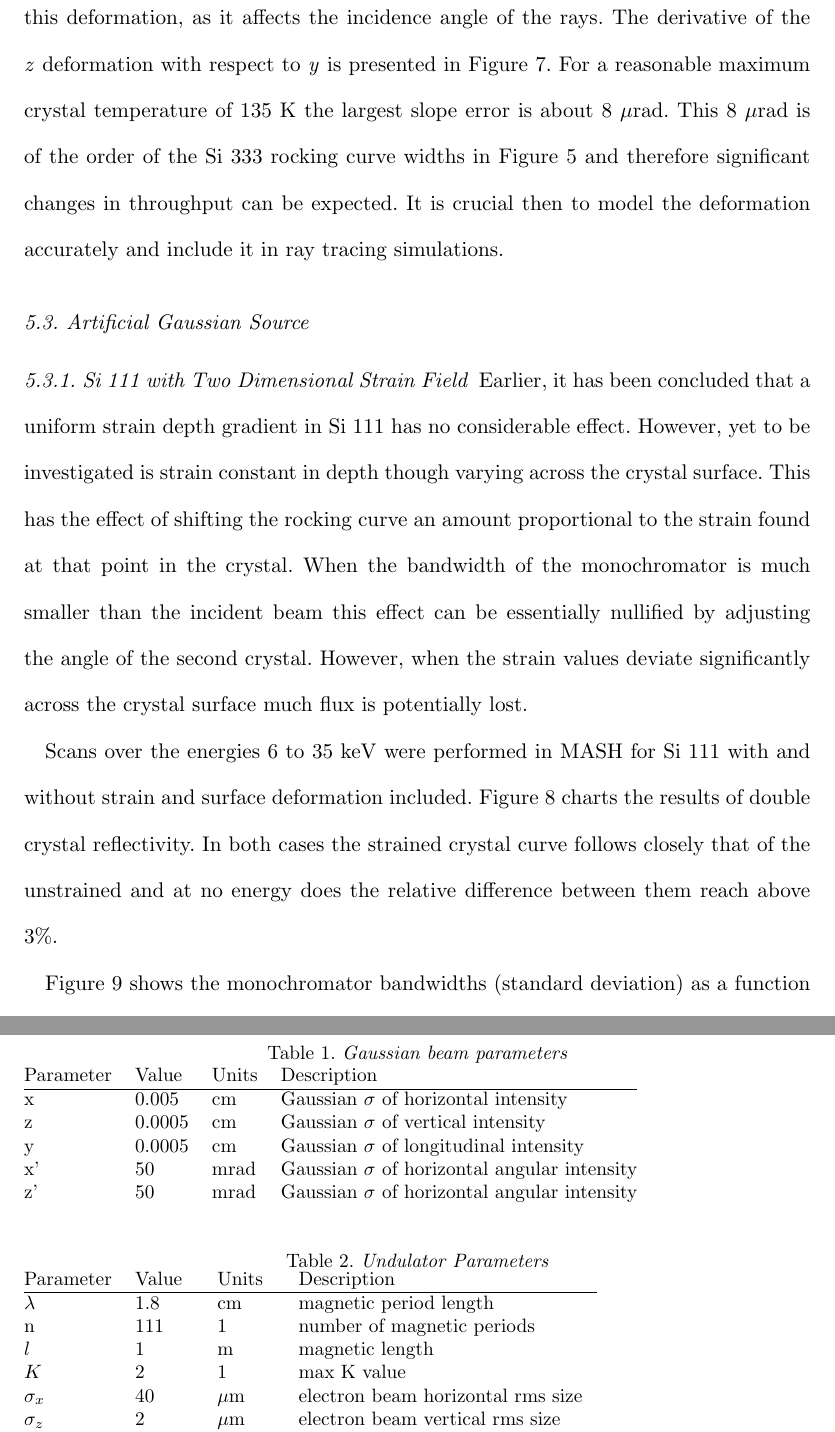
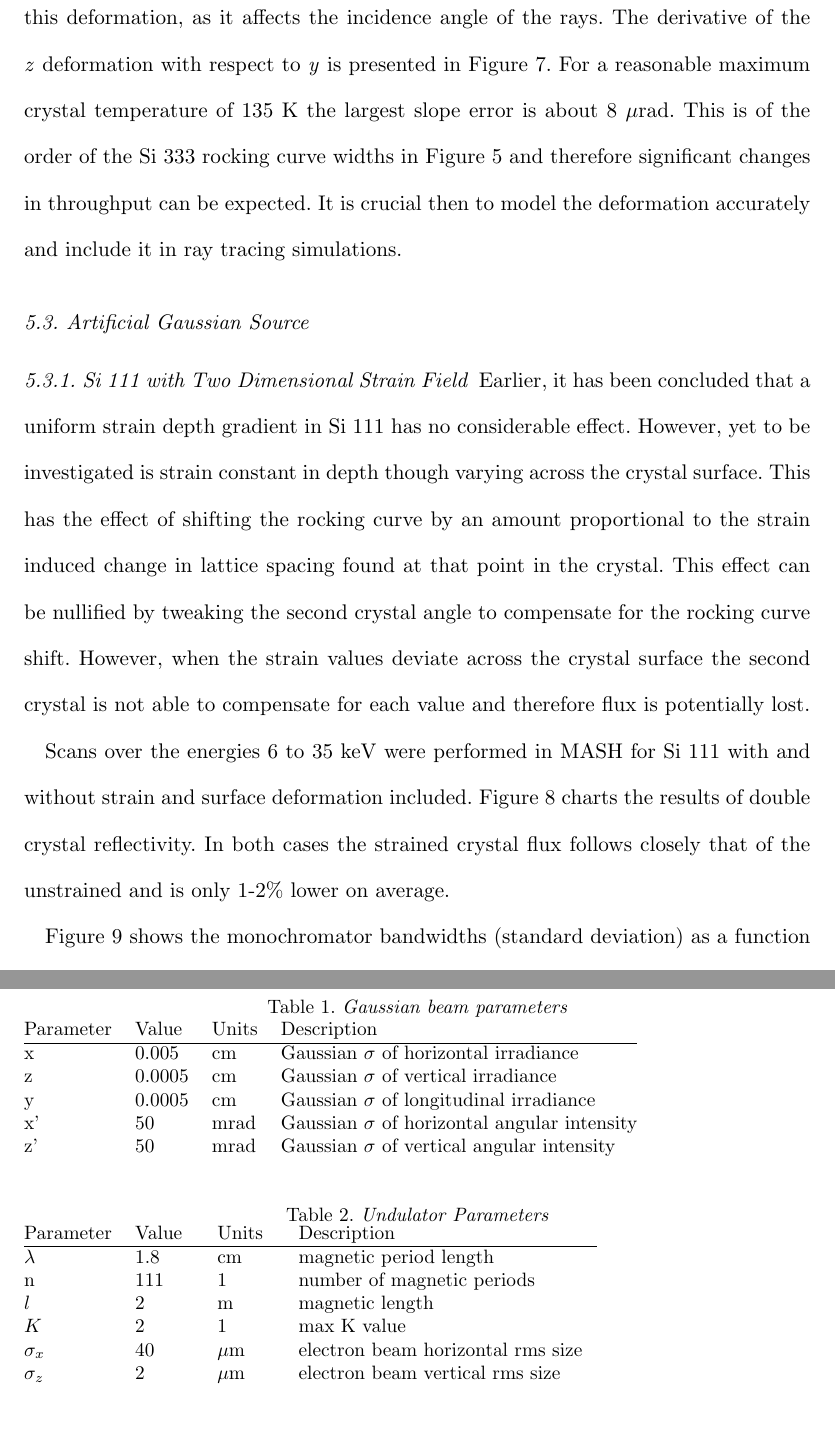
Before and after one commit to JohanEckdahl/Cut-Down-Paper, a LaTeX thesis (main.tex): two parts of pages 10 and 15 of 26, joined at a grey line, cut so that both start at the same text. Compiled offline with pdfLaTeX.

Commit message:
Updates from ShareLaTeX

```diff
--- a/main.tex
+++ b/main.tex
@@ -166,14 +166,14 @@ Deformation of the crystal affects reflection by changes in the incident angle.
 
 Briefly, surface distortion calculated in the bare silicon model is presented. One can see in Figure~\ref{fig:ydeformation} charts of the \textit{z} displacement as a function of \textit{y} (meridional direction). The position of \textit{x} is set to 0 so that the data is provided on a line going through the center of beam incidence. Temperature is also plotted in the same diagram.
 
-An interesting observation is that at the temperature with zero thermal expansion the deformation curve starts to invert itself, and emerges from its trough, forming a peaked structure. The most important parameter however is the slope caused by this deformation, as it affects the incidence angle of the rays. The derivative of the \textit{z} deformation with respect to \textit{y} is presented in Figure~\ref{fig:yslope}. For a reasonable maximum crystal temperature of 135~K the largest slope error is about 8~$\mu$rad. This 8~$\mu$rad is of the order of the Si~333 rocking curve widths in Figure~\ref{fig:333USG} and therefore significant changes in throughput can be expected. It is crucial then to model the deformation accurately and include it in ray tracing simulations.
+An interesting observation is that at the temperature with zero thermal expansion the deformation curve starts to invert itself, and emerges from its trough, forming a peaked structure. The most important parameter however is the slope caused by this deformation, as it affects the incidence angle of the rays. The derivative of the \textit{z} deformation with respect to \textit{y} is presented in Figure~\ref{fig:yslope}. For a reasonable maximum crystal temperature of 135~K the largest slope error is about 8~$\mu$rad. This is of the order of the Si~333 rocking curve widths in Figure~\ref{fig:333USG} and therefore significant changes in throughput can be expected. It is crucial then to model the deformation accurately and include it in ray tracing simulations.
 
 \subsection{Artificial Gaussian Source}\label{gaussian}
 \subsubsection{Si~111 with Two Dimensional Strain Field}\label{111simulation}
-Earlier, it has been concluded that a uniform strain depth gradient in Si~111 has no considerable effect. However, yet to be investigated is strain constant in depth though varying across the crystal surface. This has the effect of shifting the rocking curve an amount proportional to the strain found at that point in the crystal. When the bandwidth of the monochromator is much smaller than the incident beam this effect can be essentially nullified by adjusting the angle of the second crystal. However, when the strain values deviate significantly across the crystal surface much flux is potentially lost.
+Earlier, it has been concluded that a uniform strain depth gradient in Si~111 has no considerable effect. However, yet to be investigated is strain constant in depth though varying across the crystal surface. This has the effect of shifting the rocking curve by an amount proportional to the strain induced change in lattice spacing found at that point in the crystal. This effect can be nullified by tweaking the second crystal angle to compensate for the rocking curve shift. However, when the strain values deviate across the crystal surface the second crystal is not able to compensate for each value and therefore flux is potentially lost.
 
 
-Scans over the energies 6 to 35~keV were performed in MASH for Si~111 with and without strain and surface deformation included. Figure~\ref{fig:111flux} charts the results of double crystal reflectivity. In both cases the strained crystal curve follows closely that of the unstrained and at no energy does the relative difference between them reach above 3\%.
+Scans over the energies 6 to 35~keV were performed in MASH for Si~111 with and without strain and surface deformation included. Figure~\ref{fig:111flux} charts the results of double crystal reflectivity. In both cases the strained crystal flux follows closely that of the unstrained and is only 1-2\% lower on average.
 
 Figure~\ref{fig:111monobw} shows the monochromator bandwidths (standard deviation) as a function of set photon energy with or without strain and deformation. They are nearly the same, this time with a deviation below 4\%.
 
@@ -301,13 +301,13 @@ Muchas gracias a todos
 \begin{table}\label{gaussian_table}
 \caption{Gaussian beam parameters}
 \begin{tabular}{@{}llll@{}}
-Parameter       & Value         & Units     & Description                                          \\
+Parameter       & Value         & Units     & Description                                           \\
 \hline
-x               & 0.005         & cm        & Gaussian $\sigma$ of horizontal intensity            \\
-z               & 0.0005        & cm        & Gaussian $\sigma$ of vertical intensity              \\
-y               & 0.0005        & cm        & Gaussian $\sigma$ of longitudinal intensity          \\
-x'              & 50            & mrad      & Gaussian $\sigma$ of horizontal angular intensity    \\
-z'              & 50            & mrad      & Gaussian $\sigma$ of horizontal angular intensity    \\
+x               & 0.005         & cm        & Gaussian $\sigma$ of horizontal irradiance            \\
+z               & 0.0005        & cm        & Gaussian $\sigma$ of vertical irradiance              \\
+y               & 0.0005        & cm        & Gaussian $\sigma$ of longitudinal irradiance          \\
+x'              & 50            & mrad      & Gaussian $\sigma$ of horizontal angular intensity     \\
+z'              & 50            & mrad      & Gaussian $\sigma$ of vertical angular intensity       \\
 
 \end{tabular}
 \end{table}
@@ -319,7 +319,7 @@ Parameter       & Value         & Units     & Description
 \hline
 $\lambda$       & 1.8           & cm        & magnetic period length                \\
 n               & 111           & 1         & number of magnetic periods            \\
-$l$             & 1             & m         & magnetic length                       \\
+$l$             & 2             & m         & magnetic length                       \\
 $K$             & 2             & 1         & max K value                           \\
 $\sigma_x$      & 40            & $\mu$m    & electron beam horizontal rms size     \\
 $\sigma_z$      & 2             & $\mu$m    & electron beam vertical rms size       \\
```
Also changed, not shown: main.tex (6 more changed lines).
